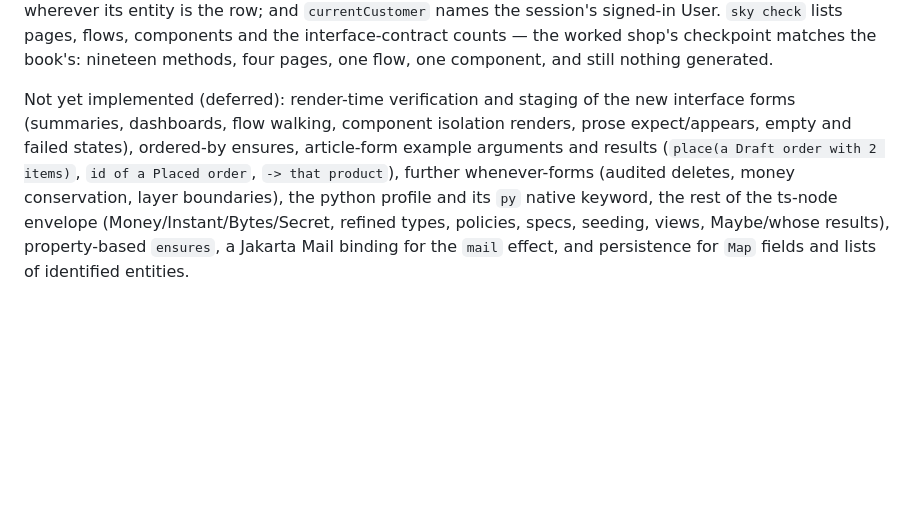
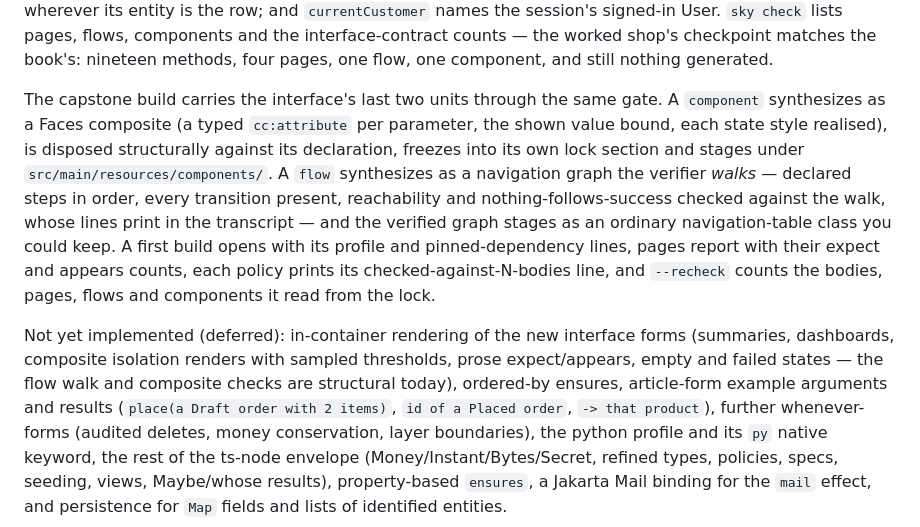
Before and after one commit to adeptum-labs/skylang, a Markdown page: README.md, the part around the change. Rendered like a GitHub page; blank space fills up the shorter version.

Commit message:
Describe the capstone build in the README
Components and flows now go synth-verify-freeze-stage like
everything else; the deferred list narrows to the in-container
rendering of the remaining interface forms, with the structural
nature of today's flow walk and composite checks stated plainly.

```diff
--- a/README.md
+++ b/README.md
@@ -258,10 +258,22 @@ flows, components and the interface-contract counts — the worked shop's checkp
 the book's: nineteen methods, four pages, one flow, one component, and still nothing
 generated.
 
-Not yet implemented (deferred): render-time verification and staging of the new interface
-forms (summaries, dashboards, flow walking, component isolation renders, prose
-expect/appears, empty and failed states), ordered-by ensures, article-form example arguments
-and results
+The capstone build carries the interface's last two units through the same gate. A
+`component` synthesizes as a Faces composite (a typed `cc:attribute` per parameter, the
+shown value bound, each state style realised), is disposed structurally against its
+declaration, freezes into its own lock section and stages under
+`src/main/resources/components/`. A `flow` synthesizes as a navigation graph the verifier
+*walks* — declared steps in order, every transition present, reachability and
+nothing-follows-success checked against the walk, whose lines print in the transcript — and
+the verified graph stages as an ordinary navigation-table class you could keep. A first
+build opens with its profile and pinned-dependency lines, pages report with their expect and
+appears counts, each policy prints its checked-against-N-bodies line, and `--recheck` counts
+the bodies, pages, flows and components it read from the lock.
+
+Not yet implemented (deferred): in-container rendering of the new interface forms
+(summaries, dashboards, composite isolation renders with sampled thresholds, prose
+expect/appears, empty and failed states — the flow walk and composite checks are structural
+today), ordered-by ensures, article-form example arguments and results
 (`place(a Draft order with 2 items)`, `id of a Placed order`, `-> that product`), further
 whenever-forms (audited deletes, money conservation, layer boundaries), the python profile
 and its `py` native keyword, the rest of the ts-node envelope (Money/Instant/Bytes/Secret,
```
